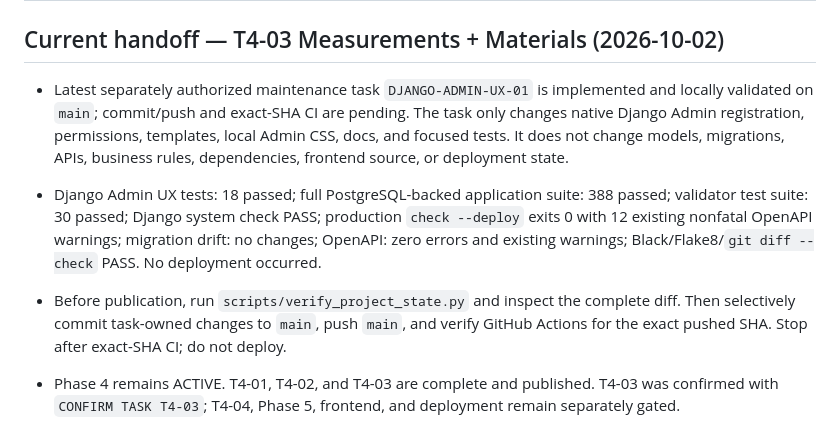
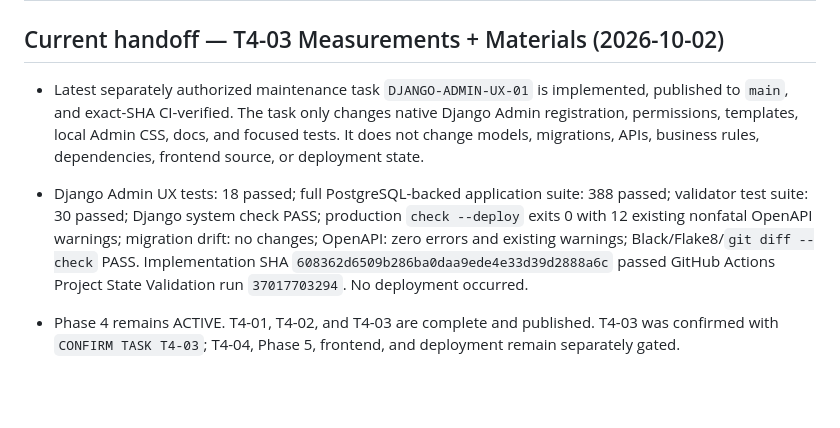
Before and after one commit to muhammedshibiliraihsoft-art/sgtp, a Markdown page: docs/HANDOFF.md, the part around the change. Drawn GitHub-style; blank space fills up the shorter version.

Commit message:
docs: record Django admin UX validation

```diff
--- a/docs/HANDOFF.md
+++ b/docs/HANDOFF.md
@@ -2,9 +2,8 @@
 
 ## Current handoff — T4-03 Measurements + Materials (2026-10-02)
 
-- Latest separately authorized maintenance task `DJANGO-ADMIN-UX-01` is implemented and locally validated on `main`; commit/push and exact-SHA CI are pending. The task only changes native Django Admin registration, permissions, templates, local Admin CSS, docs, and focused tests. It does not change models, migrations, APIs, business rules, dependencies, frontend source, or deployment state.
-- Django Admin UX tests: 18 passed; full PostgreSQL-backed application suite: 388 passed; validator test suite: 30 passed; Django system check PASS; production `check --deploy` exits 0 with 12 existing nonfatal OpenAPI warnings; migration drift: no changes; OpenAPI: zero errors and existing warnings; Black/Flake8/`git diff --check` PASS. No deployment occurred.
-- Before publication, run `scripts/verify_project_state.py` and inspect the complete diff. Then selectively commit task-owned changes to `main`, push `main`, and verify GitHub Actions for the exact pushed SHA. Stop after exact-SHA CI; do not deploy.
+- Latest separately authorized maintenance task `DJANGO-ADMIN-UX-01` is implemented, published to `main`, and exact-SHA CI-verified. The task only changes native Django Admin registration, permissions, templates, local Admin CSS, docs, and focused tests. It does not change models, migrations, APIs, business rules, dependencies, frontend source, or deployment state.
+- Django Admin UX tests: 18 passed; full PostgreSQL-backed application suite: 388 passed; validator test suite: 30 passed; Django system check PASS; production `check --deploy` exits 0 with 12 existing nonfatal OpenAPI warnings; migration drift: no changes; OpenAPI: zero errors and existing warnings; Black/Flake8/`git diff --check` PASS. Implementation SHA `608362d6509b286ba0daa9ede4e33d39d2888a6c` passed GitHub Actions Project State Validation run `37017703294`. No deployment occurred.
 
 - Phase 4 remains ACTIVE. T4-01, T4-02, and T4-03 are complete and published. T4-03 was confirmed with `CONFIRM TASK T4-03`; T4-04, Phase 5, frontend, and deployment remain separately gated.
 - T4-03 implementation was added to the existing `apps/catalog` runtime app: Shop-context measurement/material models, services, APIs, migrations, PostgreSQL tests, and synchronized docs/schema. No Work/Order, inventory, billing, frontend, Phase 5, or deployment work was included.
```
Also changed, not shown: docs/CHANGELOG.md (+1 -1 lines), docs/PROJECT_STATE.md (+2 -2 lines).
